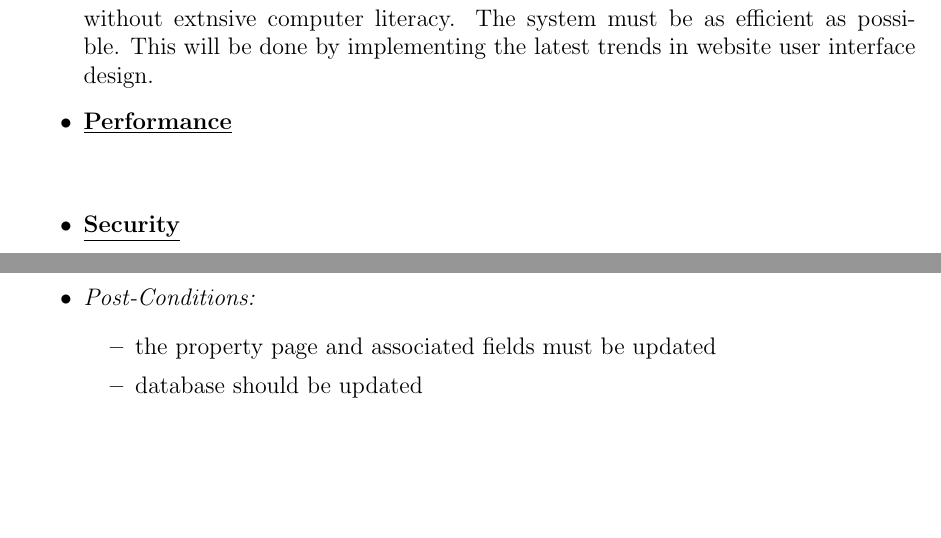
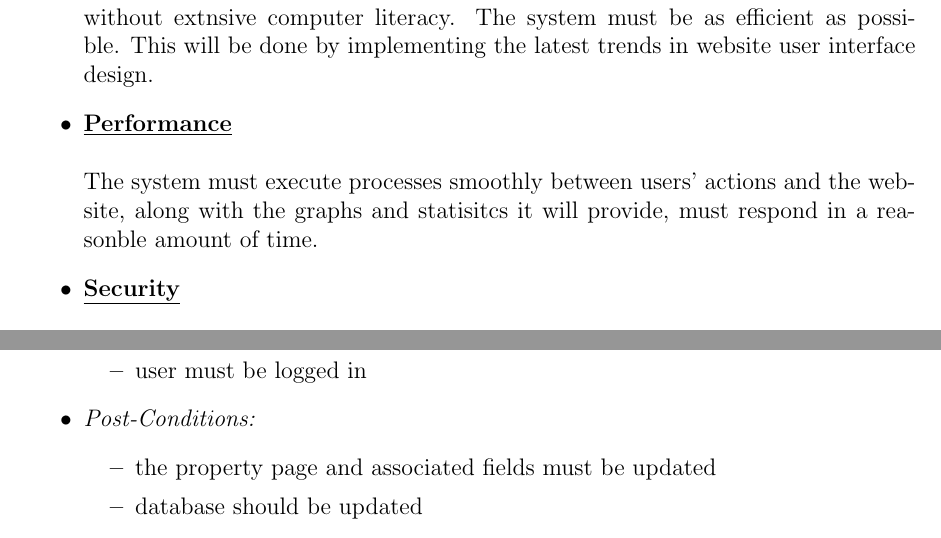
Before and after one commit to u13278012/IMPAKD, a LaTeX document (Documentation/Vision, Scope, Architectural Req & Initial Architecture DesignFunctional Requirements/Architectural Req & Initial Architecture DesignFunctional Requirements.tex): two parts of pages 7 and 12 of 15 before the commit and two parts of pages 7 and 13 of 16 after it, joined at a grey line, cut so that both start at the same text, the shorter picture padded with empty space. Compiled offline with pdfLaTeX.

Commit message:
Performance and Security quality requirements

```diff
--- a/Documentation/Vision, Scope, Architectural Req & Initial Architecture DesignFunctional Requirements/Architectural Req & Initial Architecture DesignFunctional Requirements.tex
+++ b/Documentation/Vision, Scope, Architectural Req & Initial Architecture DesignFunctional Requirements/Architectural Req & Initial Architecture DesignFunctional Requirements.tex
@@ -148,6 +148,7 @@ The system will consist of:\begin{itemize}
 		Users of the system must find it very easy and intuitive to use, even to users without extnsive computer literacy. The 			system must be as efficient as possible. This will be done by implementing the latest trends in website user interface 			design.
 
 		\item{\bfseries \underline{Performance}}\\\\
+		The system must execute processes smoothly between users' actions and the website, along with the graphs and 			statisitcs it will provide, must respond in a reasonble amount of time.
 
 		\item{\bfseries \underline{Security}}\\\\
 
```
Also changed, not shown: Documentation/Vision, Scope, Architectural Req & Initial Architecture DesignFunctional Requirements/Architectural Req & Initial Architecture DesignFunctional Requirements.pdf.
